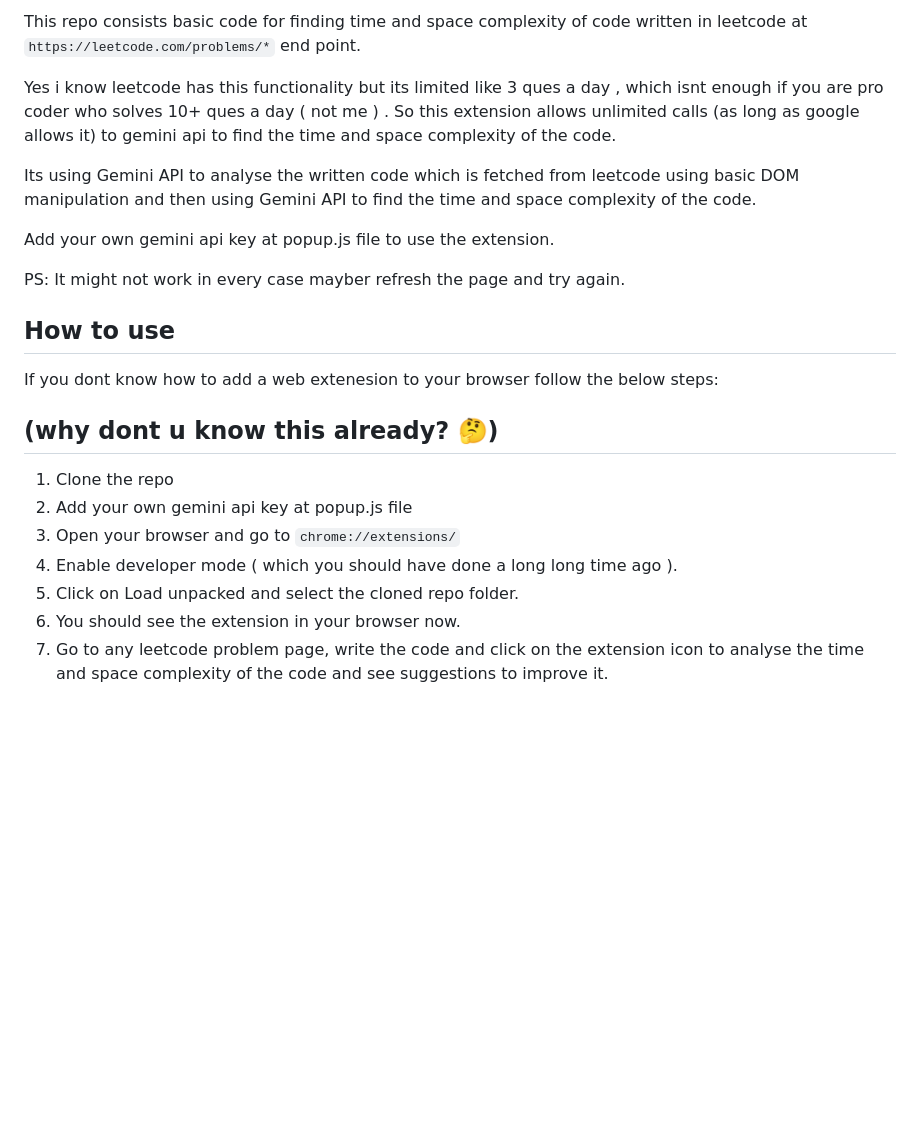
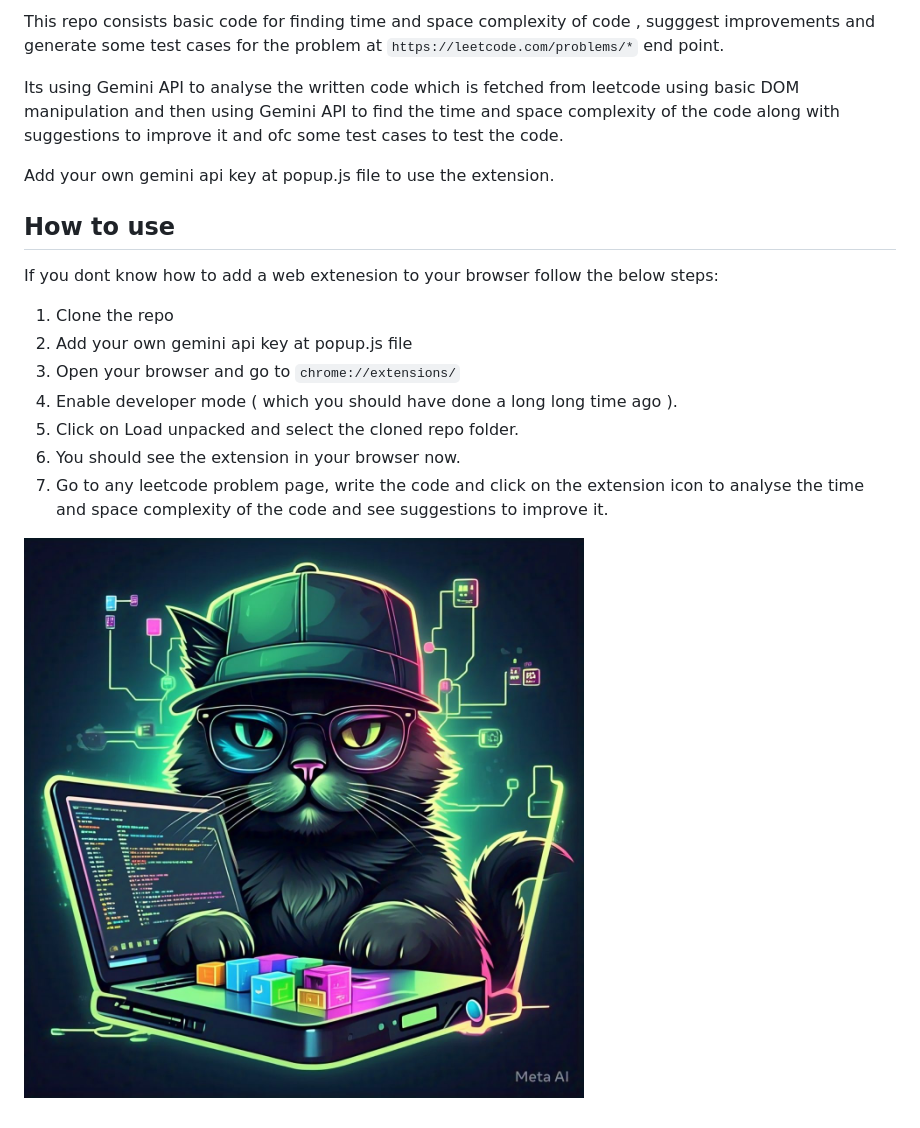
Before and after one commit to Nee-Shar/Leetcode-Time-Complexity-Analyzer, a Markdown page: readme.md, the part around the change. Rendered like a GitHub page; pictures changed too: cat.jpg (added); blank space fills up the shorter version.

```diff
--- a/readme.md
+++ b/readme.md
@@ -1,21 +1,13 @@
-This repo consists basic code for finding time and space complexity of code written in leetcode
-at `https://leetcode.com/problems/*` end point.
-
-Yes i know leetcode has this functionality but its limited like 3 ques a day , which isnt enough if you are pro
-coder who solves 10+ ques a day ( not me ) . So this extension allows unlimited calls (as long as google allows it) to gemini api to find the time and space complexity of the code.
+This repo consists basic code for finding time and space complexity of code , sugggest improvements and generate some test cases for the problem at `https://leetcode.com/problems/*` end point.
 
 Its using Gemini API to analyse the written code which is fetched from leetcode using basic
-DOM manipulation and then using Gemini API to find the time and space complexity of the code.
+DOM manipulation and then using Gemini API to find the time and space complexity of the code along with suggestions to improve it and ofc some test cases to test the code.
 
 Add your own gemini api key at popup.js file to use the extension.
-
-PS: It might not work in every case mayber refresh the page and try again.
 
 ## How to use
 
 If you dont know how to add a web extenesion to your browser follow the below steps:
-
-## (why dont u know this already? 🤔)
 
 1. Clone the repo
 2. Add your own gemini api key at popup.js file
@@ -24,3 +16,5 @@ If you dont know how to add a web extenesion to your browser follow the below st
 5. Click on Load unpacked and select the cloned repo folder.
 6. You should see the extension in your browser now.
 7. Go to any leetcode problem page, write the code and click on the extension icon to analyse the time and space complexity of the code and see suggestions to improve it.
+
+![Alt text](cat.jpg)
```
Also changed, not shown: 4 other files.
